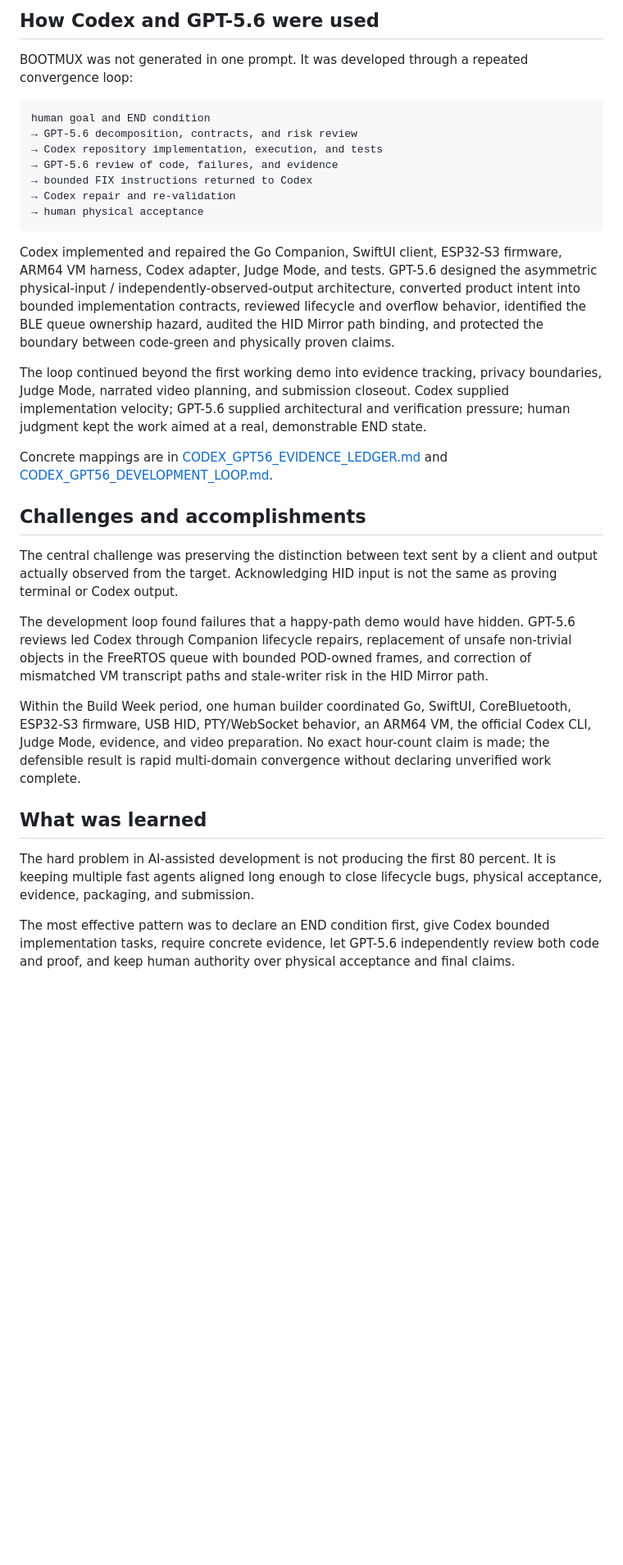
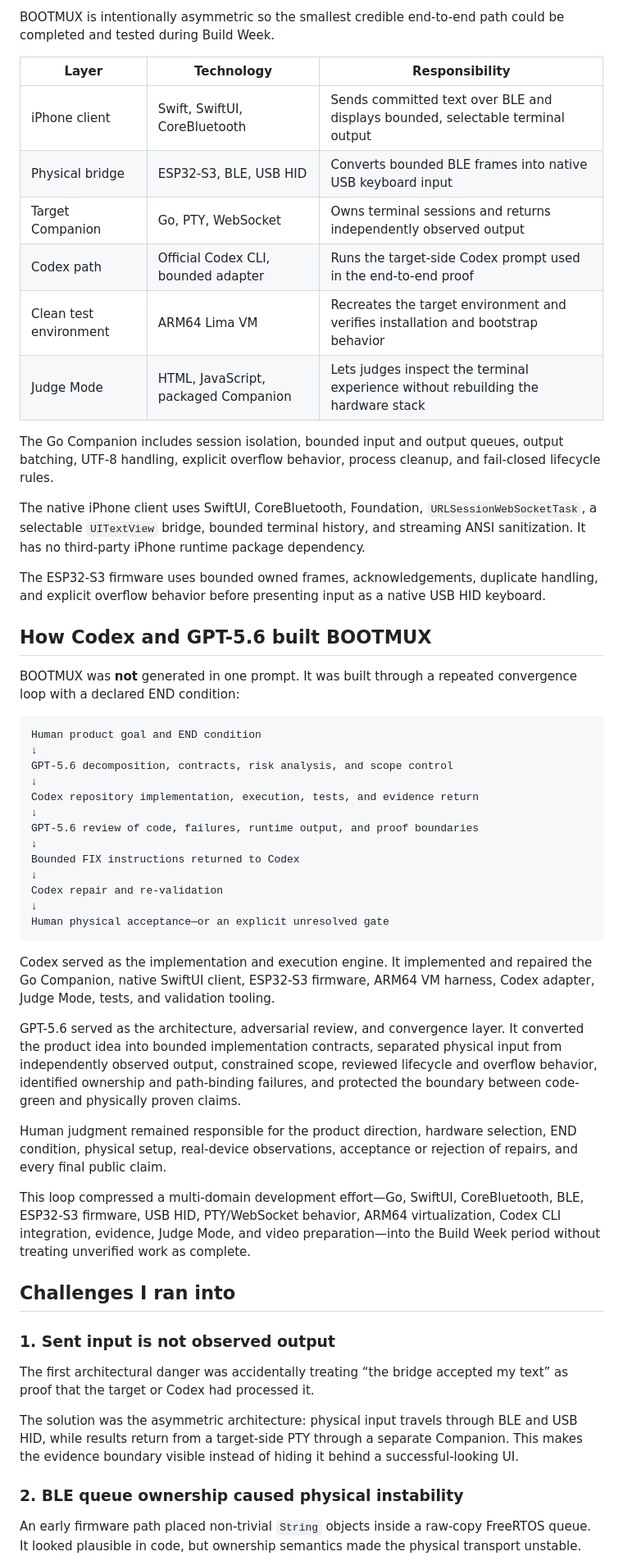
Before and after one commit to oxcandy-lgtm/BOOTMUX, a Markdown page: docs/submission/DEVPOST_FINAL_DRAFT.md, the part around one of its changes. Shown at 82% size. Drawn GitHub-style; blank space fills up the shorter version.

````diff
--- a/docs/submission/DEVPOST_FINAL_DRAFT.md
+++ b/docs/submission/DEVPOST_FINAL_DRAFT.md
@@ -48,35 +67,58 @@ There are no external iPhone runtime packages.
 
-## How Codex and GPT-5.6 were used
+BOOTMUX is intentionally asymmetric so the smallest credible end-to-end path could be completed and tested during Build Week.
 
-BOOTMUX was not generated in one prompt. It was developed through a repeated convergence loop:
+| Layer | Technology | Responsibility |
+| --- | --- | --- |
+| iPhone client | Swift, SwiftUI, CoreBluetooth | Sends committed text over BLE and displays bounded, selectable terminal output |
+| Physical bridge | ESP32-S3, BLE, USB HID | Converts bounded BLE frames into native USB keyboard input |
+| Target Companion | Go, PTY, WebSocket | Owns terminal sessions and returns independently observed output |
+| Codex path | Official Codex CLI, bounded adapter | Runs the target-side Codex prompt used in the end-to-end proof |
+| Clean test environment | ARM64 Lima VM | Recreates the target environment and verifies installation and bootstrap behavior |
+| Judge Mode | HTML, JavaScript, packaged Companion | Lets judges inspect the terminal experience without rebuilding the hardware stack |
+
+The Go Companion includes session isolation, bounded input and output queues, output batching, UTF-8 handling, explicit overflow behavior, process cleanup, and fail-closed lifecycle rules.
+
+The native iPhone client uses SwiftUI, CoreBluetooth, Foundation, `URLSessionWebSocketTask`, a selectable `UITextView` bridge, bounded terminal history, and streaming ANSI sanitization. It has no third-party iPhone runtime package dependency.
+
+The ESP32-S3 firmware uses bounded owned frames, acknowledgements, duplicate handling, and explicit overflow behavior before presenting input as a native USB HID keyboard.
+
+## How Codex and GPT-5.6 built BOOTMUX
+
+BOOTMUX was **not** generated in one prompt. It was built through a repeated convergence loop with a declared END condition:
 
 ```text
-human goal and END condition
-→ GPT-5.6 decomposition, contracts, and risk review
-→ Codex repository implementation, execution, and tests
-→ GPT-5.6 review of code, failures, and evidence
-→ bounded FIX instructions returned to Codex
-→ Codex repair and re-validation
-→ human physical acceptance
+Human product goal and END condition
+↓
+GPT-5.6 decomposition, contracts, risk analysis, and scope control
+↓
+Codex repository implementation, execution, tests, and evidence return
+↓
+GPT-5.6 review of code, failures, runtime output, and proof boundaries
+↓
+Bounded FIX instructions returned to Codex
+↓
+Codex repair and re-validation
+↓
+Human physical acceptance—or an explicit unresolved gate
 ```
 
-Codex implemented and repaired the Go Companion, SwiftUI client, ESP32-S3 firmware, ARM64 VM harness, Codex adapter, Judge Mode, and tests. GPT-5.6 designed the asymmetric physical-input / independently-observed-output architecture, converted product intent into bounded implementation contracts, reviewed lifecycle and overflow behavior, identified the BLE queue ownership hazard, audited the HID Mirror path binding, and protected the boundary between code-green and physically proven claims.
+Codex served as the implementation and execution engine. It implemented and repaired the Go Companion, native SwiftUI client, ESP32-S3 firmware, ARM64 VM harness, Codex adapter, Judge Mode, tests, and validation tooling.
 
-The loop continued beyond the first working demo into evidence tracking, privacy boundaries, Judge Mode, narrated video planning, and submission closeout. Codex supplied implementation velocity; GPT-5.6 supplied architectural and verification pressure; human judgment kept the work aimed at a real, demonstrable END state.
+GPT-5.6 served as the architecture, adversarial review, and convergence layer. It converted the product idea into bounded implementation contracts, separated physical input from independently observed output, constrained scope, reviewed lifecycle and overflow behavior, identified ownership and path-binding failures, and protected the boundary between code-green and physically proven claims.
 
-Concrete mappings are in [CODEX_GPT56_EVIDENCE_LEDGER.md](CODEX_GPT56_EVIDENCE_LEDGER.md) and [CODEX_GPT56_DEVELOPMENT_LOOP.md](CODEX_GPT56_DEVELOPMENT_LOOP.md).
+Human judgment remained responsible for the product direction, hardware selection, END condition, physical setup, real-device observations, acceptance or rejection of repairs, and every final public claim.
 
-## Challenges and accomplishments
+This loop compressed a multi-domain development effort—Go, SwiftUI, CoreBluetooth, BLE, ESP32-S3 firmware, USB HID, PTY/WebSocket behavior, ARM64 virtualization, Codex CLI integration, evidence, Judge Mode, and video preparation—into the Build Week period without treating unverified work as complete.
 
-The central challenge was preserving the distinction between text sent by a client and output actually observed from the target. Acknowledging HID input is not the same as proving terminal or Codex output.
+## Challenges I ran into
 
-The development loop found failures that a happy-path demo would have hidden. GPT-5.6 reviews led Codex through Companion lifecycle repairs, replacement of unsafe non-trivial objects in the FreeRTOS queue with bounded POD-owned frames, and correction of mismatched VM transcript paths and stale-writer risk in the HID Mirror path.
+### 1. Sent input is not observed output
 
-Within the Build Week period, one human builder coordinated Go, SwiftUI, CoreBluetooth, ESP32-S3 firmware, USB HID, PTY/WebSocket behavior, an ARM64 VM, the official Codex CLI, Judge Mode, evidence, and video preparation. No exact hour-count claim is made; the defensible result is rapid multi-domain convergence without declaring unverified work complete.
+The first architectural danger was accidentally treating “the bridge accepted my text” as proof that the target or Codex had processed it.
 
-## What was learned
+The solution was the asymmetric architecture: physical input travels through BLE and USB HID, while results return from a target-side PTY through a separate Companion. This makes the evidence boundary visible instead of hiding it behind a successful-looking UI.
 
-The hard problem in AI-assisted development is not producing the first 80 percent. It is keeping multiple fast agents aligned long enough to close lifecycle bugs, physical acceptance, evidence, packaging, and submission.
+### 2. BLE queue ownership caused physical instability
 
-The most effective pattern was to declare an END condition first, give Codex bounded implementation tasks, require concrete evidence, let GPT-5.6 independently review both code and proof, and keep human authority over physical acceptance and final claims.
+An early firmware path placed non-trivial `String` objects inside a raw-copy FreeRTOS queue. It looked plausible in code, but ownership semantics made the physical transport unstable.
 
````
Also changed, not shown: other parts of docs/submission/DEVPOST_FINAL_DRAFT.md (+158 -30 lines).
